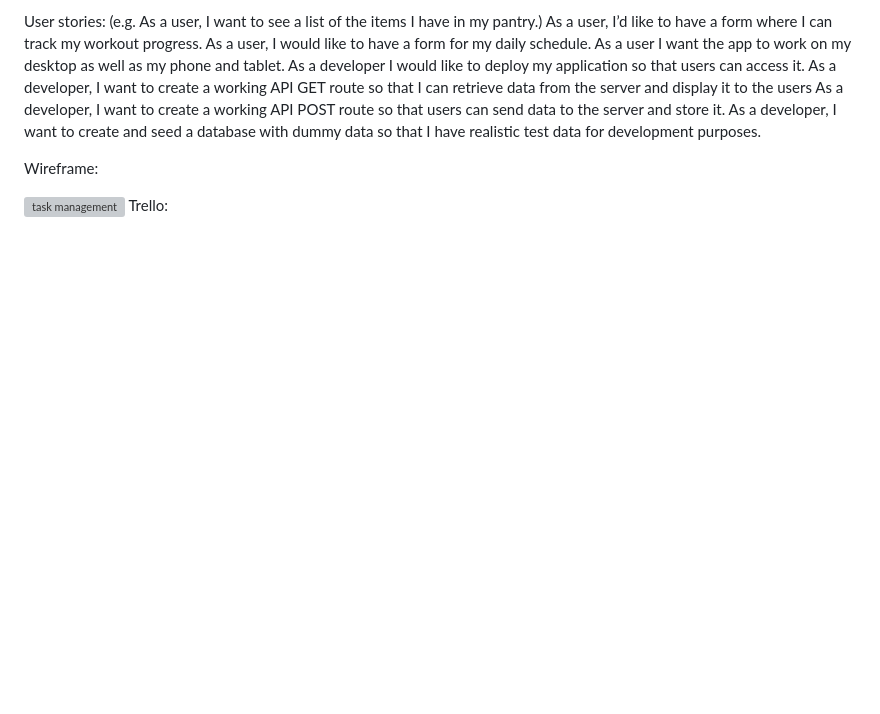
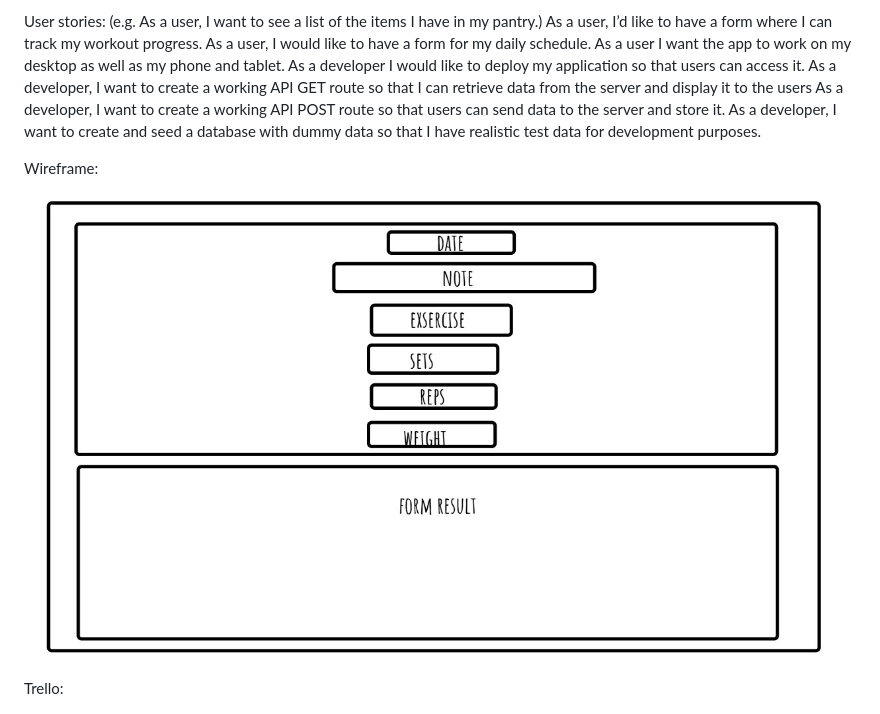
Before and after one commit to CW987/wk5a, a Markdown page: README.md, the part around the change. Rendered like a GitHub page; blank space fills up the shorter version; grey boxes are pictures that could not be loaded.

```diff
--- a/README.md
+++ b/README.md
@@ -33,7 +33,8 @@ As a developer, I want to create and seed a database with dummy data so that I h
 
 Wireframe:
 
-![task management](/TWireframe.jpg "Our Trello steps")
+![task management](/Wireframe.jpg "Our Trello steps")
+
 Trello:
 
 ![task management](/Trello.jpg "Our Trello steps")
```
